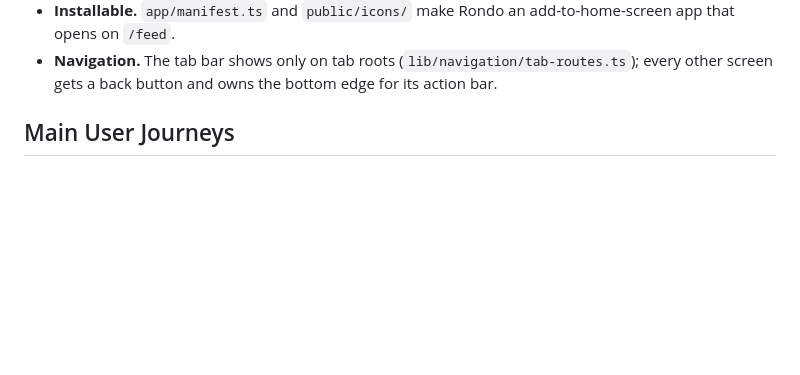
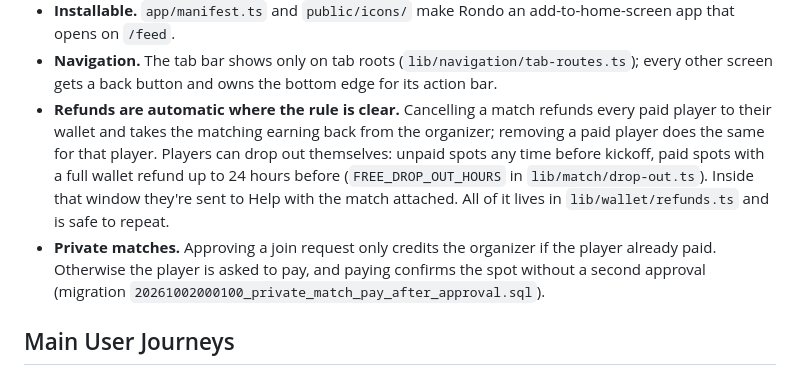
Before and after one commit to princehabib17/rondo-app, a Markdown page: README.md, the part around the change. GitHub-like rendering; blank space fills up the shorter version.

Commit message:
docs: refunds, drop-out window, private match approvals
Co-Authored-By: Claude Opus 5.5 <noreply@anthropic.com>
Claude-Session: https://claude.ai/code/session_01N8sUSk9pxk43U2oggJidSV

```diff
--- a/README.md
+++ b/README.md
@@ -106,6 +106,17 @@ failing in the browser while `POST /api/auth/guest` returns 200.
   add-to-home-screen app that opens on `/feed`.
 - **Navigation.** The tab bar shows only on tab roots (`lib/navigation/tab-routes.ts`);
   every other screen gets a back button and owns the bottom edge for its action bar.
+- **Refunds are automatic where the rule is clear.** Cancelling a match refunds
+  every paid player to their wallet and takes the matching earning back from the
+  organizer; removing a paid player does the same for that player. Players can
+  drop out themselves: unpaid spots any time before kickoff, paid spots with a
+  full wallet refund up to 24 hours before (`FREE_DROP_OUT_HOURS` in
+  `lib/match/drop-out.ts`). Inside that window they're sent to Help with the match
+  attached. All of it lives in `lib/wallet/refunds.ts` and is safe to repeat.
+- **Private matches.** Approving a join request only credits the organizer if the
+  player already paid. Otherwise the player is asked to pay, and paying confirms
+  the spot without a second approval (migration
+  `20261002000100_private_match_pay_after_approval.sql`).
 
 ## Main User Journeys
 
```
